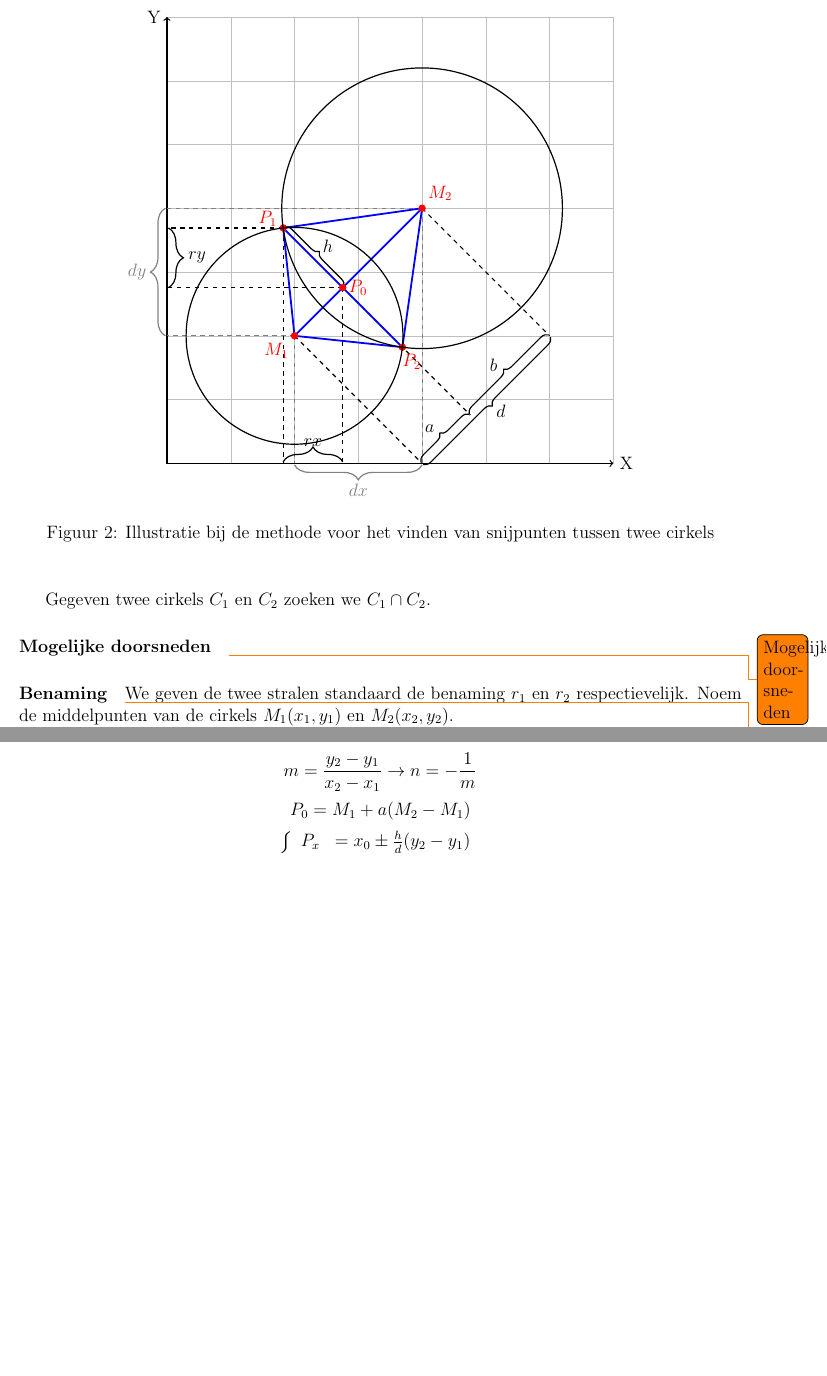
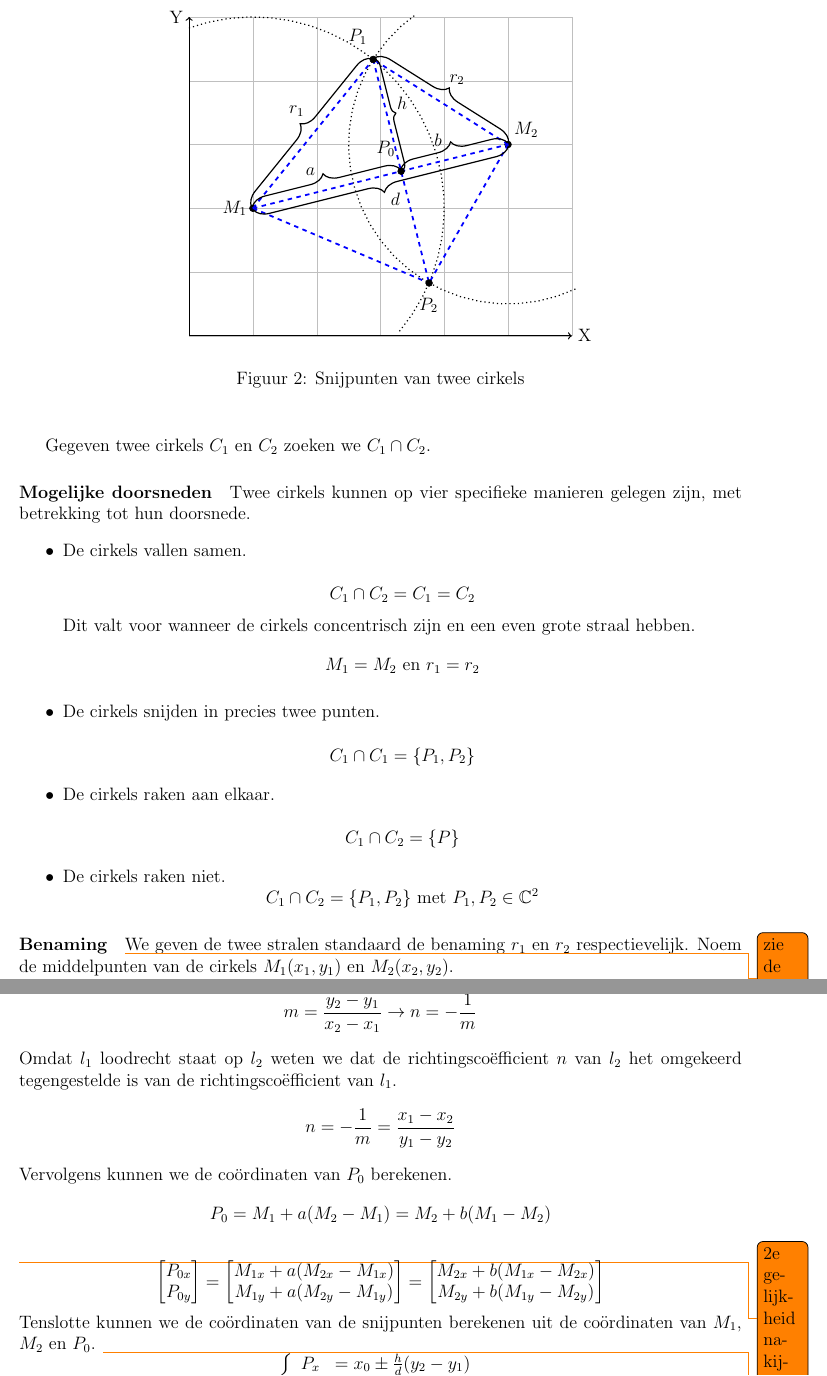
Before and after one commit to NorfairKing/TMI-project-2014, a LaTeX document (verslag/verslag.tex, which reads verslag/algoritmen.tex, verslag/illustraties/snijpunten_theorie.tex): two parts of pages 5 and 6 of 17, joined at a grey line, cut so that both start at the same text, the shorter picture padded with empty space. Compiled offline with pdfLaTeX.

Commit message:
epic drawing of justice!

```diff
--- a/verslag/algoritmen.tex
+++ b/verslag/algoritmen.tex
@@ -58,7 +58,24 @@ Gegeven twee cirkels $C_1$ en $C_2$ zoeken we $C_1 \cap C_2$.
 
 
 \paragraph{Mogelijke doorsneden}
-\todo{Mogelijke doorsneden}
+Twee cirkels kunnen op vier specifieke manieren gelegen zijn, met betrekking tot hun doorsnede.
+\begin{itemize}
+\item De cirkels vallen samen.\\
+\[C_1 \cap C_2 = C_1 = C_2\]
+Dit valt voor wanneer de cirkels concentrisch zijn en een even grote straal hebben.
+\[
+M_1 = M_2 \text{ en } r_1 = r_2
+\]
+
+\item De cirkels snijden in precies twee punten.\\
+\[C_1 \cap C_1 = \{P_1,P_2\}\]
+
+\item De cirkels raken aan elkaar.\\
+\[C_1 \cap C_2 = \{P\}\]
+
+\item De cirkels raken niet.
+\[C_1 \cap C_2 = \{P_1,P_2\} \text{ met } P_1,P_2 \in \mathbb{C}^2\]
+\end{itemize}
 
 \paragraph{Benaming}
 \todo{zie de figuur}
@@ -102,2 +121 @@ r_1^2 -r_1^2 & = a^2 - b^2\\
 \[
-a = \frac{r_1^2-r_2^2 + h^2}{2h}
@@ -105,9 +126,32 @@ a = \frac{r_1^2-r_2^2 + h^2}{2h}
 \[
 m = \frac{y_2-y_1}{x_2-x_1} \rightarrow n = -\frac{1}{m}
 \]
+Omdat $l_1$ loodrecht staat op $l_2$ weten we dat de richtingsco\"efficient $n$ van $l_2$ het omgekeerd tegengestelde is van de richtingsco\"efficient van $l_1$.
 \[
-P_0 = M_1 + a(M_2-M_1)
+n = -\frac{1}{m} = \frac{x_1-x_2}{y_1-y_2}
 \]
+Vervolgens kunnen we de co\"ordinaten van $P_0$ berekenen.
+\[
+P_0 = M_1 + a(M_2-M_1) = M_2 + b(M_1-M_2)
+\]
+\todo{2e gelijkheid nakijken}
+\[
+\begin{bmatrix}
+P_{0x}\\P_{0y}\\
+\end{bmatrix}
+=
+\begin{bmatrix}
+M_{1x} + a(M_{2x}-M_{1x})\\
+M_{1y} + a(M_{2y}-M_{1y})\\
+\end{bmatrix}
+=
+\begin{bmatrix}
+M_{2x} + b(M_{1x}-M_{2x})\\
+M_{2y} + b(M_{1y}-M_{2y})\\
+\end{bmatrix}
+\]
+Tenslotte kunnen we de co\"ordinaten van de snijpunten berekenen uit de co\"ordinaten van $M_1$, $M_2$ en $P_0$.
+\todo{meer uitleg hier, dit is niet vanzelfsprekend}
 \[
 \left\{
 \begin{array}{c l}
--- a/verslag/illustraties/snijpunten_theorie.tex
+++ b/verslag/illustraties/snijpunten_theorie.tex
@@ -1,75 +1,60 @@
+
 \begin{figure}[H]
-  \centering
-  % \resizebox {\textwidth} {!} {
-    \begin{tikzpicture}[scale=1.5]
+	\centering
+	\begin{tikzpicture}[scale=1.5, domain=0:4]
+		% grid
+      	\draw[very thin,color=lightgray] (0,0) grid (6,5);
+      	\draw [<->,thick] (0,5) node (yaxis) [left] {Y} |- (6,0) node (xaxis) [right] {X};
 
-      % grid
-      \draw[very thin,color=lightgray] (0,0) grid (7,7);
-      \draw [<->,thick] (0,7) node (yaxis) [left] {Y} |- (7,0) node (xaxis) [right] {X};
+		% Definitions
+    	\pgfmathsetlengthmacro{\ra}{3cm}
+    	\pgfmathsetlengthmacro{\xa}{1cm}
+    	\pgfmathsetlengthmacro{\ya}{2cm}
 
-      % radius of the circles
-      \pgfmathsetlengthmacro{\radiusA}{1.7cm}
-      \pgfmathsetlengthmacro{\radiusB}{2.2cm}
+    	\pgfmathsetlengthmacro{\rb}{2.5cm}
+    	\pgfmathsetlengthmacro{\xb}{5cm}
+    	\pgfmathsetlengthmacro{\yb}{3cm}
 
-      % positions of circles and points
-      \coordinate (A) at (2, 2);
-      \coordinate (AX) at (2, 0);
-      \coordinate (AY) at (0, 2);
-      \coordinate (AZ) at (4, 0);
-      \coordinate (B) at (4, 4);
-      \coordinate (BX) at (4, 0);
-      \coordinate (BY) at (0, 4);
-      \coordinate (BZ) at (6, 2);
-      \coordinate (C) at (2.75625, 2.75625);
-      \coordinate (CX) at (2.75625, 0);
-      \coordinate (CY) at (0, 2.75625);
-      \coordinate (CZ) at (4.75625, 0.75625);
-      \coordinate (D) at (1.8218593228739925,3.690640677126009);
-      \coordinate (DX) at (1.8218593228739925,0);
-      \coordinate (DY) at (0,3.690640677126009);
-      \coordinate (E) at (3.690640677126009, 1.8218593228739917);
+		% The middlepoints
+  		\coordinate (CA) at (\xa,\ya);
+  		\coordinate (CB) at (\xb,\yb);
 
-      % connect the positions
-      \draw[thick,dashed,color=gray] (A) -- (AX);
-      \draw[thick,dashed,color=gray] (A) -- (AY);
-      \draw[thick,dashed] (A) -- (AZ);
-      \draw[thick,dashed,color=gray] (B) -- (BX);
-      \draw[thick,dashed,color=gray] (B) -- (BY);
-      \draw[thick,dashed] (B) -- (BZ);
-      \draw[thick,dashed] (C) -- (CX);
-      \draw[thick,dashed] (C) -- (CY);
-      \draw[thick,dashed] (C) -- (CZ);
-      \draw[thick,dashed] (D) -- (DX);
-      \draw[thick,dashed] (D) -- (DY);
-      \draw[very thick,color=blue] (A) -- (B);
-      \draw[very thick,color=blue] (A) -- (D);
-      \draw[very thick,color=blue] (A) -- (E);
-      \draw[very thick,color=blue] (B) -- (D);
-      \draw[very thick,color=blue] (B) -- (E);
-      \draw[very thick,color=blue] (D) -- (E);
+  		% The point
+  		\draw[fill,color=black] (CA) circle (1.5pt) node[left, color=black] {$M_1$};
+  		\draw[fill,color=black] (CB) circle (1.5pt) node[right, yshift=10pt, color=black] {$M_2$};
 
-      % curly braces
-      \draw[thick,color=gray,decorate,decoration={brace,amplitude=10pt,mirror,raise=1pt}] (AX) -- (BX) node[midway,yshift=-18pt] {$dx$};
-      \draw[thick,color=gray,decorate,decoration={brace,amplitude=10pt,raise=1pt}] (AY) -- (BY) node[midway,xshift=-20pt] {$dy$};
-      \draw[thick,decorate,decoration={brace,amplitude=10pt,mirror,raise=1pt}] (CX) -- (DX) node[midway,above,yshift=7pt] {$rx$};
-      \draw[thick,decorate,decoration={brace,amplitude=10pt,mirror,raise=1pt}] (CY) -- (DY) node[midway,right,xshift=10pt] {$ry$};
-      \draw[thick,decorate,decoration={brace,amplitude=5pt,mirror,raise=1pt}] (AZ) -- (BZ) node[midway,xshift=10pt,yshift=-8pt] {$d$};
-      \draw[thick,decorate,decoration={brace,amplitude=5pt,raise=1pt}] (AZ) -- (CZ) node[midway,xshift=-11pt,yshift=7pt] {$a$};
-      \draw[thick,decorate,decoration={brace,amplitude=5pt,raise=1pt}] (CZ) -- (BZ) node[midway,xshift=-11pt,yshift=7pt] {$b$};
-      \draw[thick,decorate,decoration={brace,amplitude=5pt,mirror,raise=1pt}] (C) -- (D) node[midway,xshift=10pt,yshift=8pt] {$h$};
+  		% The circle
+  		%\draw[dashed,color=black] (CA) circle (\ra);
+		%\draw[dashed,color=black] (CB) circle (\rb);
 
-      % mark the positions
-      \draw[fill,color=red] (A) circle (1.5pt) node[left, yshift=-10pt] {$M_1$};
-      \draw[fill,color=red] (B) circle (1.5pt) node[right, yshift=10pt] {$M_2$};
-      \draw[fill,color=red] (C) circle (1.5pt) node[right] {$P_0$};
-      \draw[fill,color=red] (D) circle (1.5pt) node[left, yshift=6pt] {$P_1$};
-      \draw[fill,color=red] (E) circle (1.5pt) node[right, yshift=-10pt, xshift=-4pt] {$P_2$};
+		\draw [dotted,thick,domain=-40:110] plot ({1+3*cos(\x)}, {2+3*sin(\x)});
+		\draw [dotted,thick,domain=295:125] plot ({5+2.5*cos(\x)}, {3+2.5*sin(\x)});
 
-      % draw the circles
-      \draw[thick,color=black] (A) circle (\radiusA);
-      \draw[thick,color=black] (B) circle (\radiusB);
-    \end{tikzpicture}
-  % }
-  \caption{Illustratie bij de methode voor het vinden van snijpunten tussen twee cirkels}
-  \label{fig:snijpunten}
+		\coordinate (PA) at (2.885365678957660, 4.333537284169362);
+    	\coordinate (PB) at (3.761693144571752, 0.828227421712991);
+		\coordinate (PO) at (3.323529411764706, 2.580882352941176);
+
+		\draw[very thick,color=blue,dashed] (CA) -- (CB);
+      	\draw[very thick,color=blue,dashed] (PA) -- (PB);
+      	\draw[very thick,color=blue,dashed] (CA) -- (PA);
+      	\draw[very thick,color=blue,dashed] (CA) -- (PB);
+      	\draw[very thick,color=blue,dashed] (CB) -- (PA);
+      	\draw[very thick,color=blue,dashed] (CB) -- (PB);
+
+      	\draw[thick,decorate,decoration={brace,amplitude=5pt,mirror,raise=1pt}] (PO) -- (PA) node[midway,xshift=10pt,yshift=8pt] {$h$};
+
+\draw[thick,decorate,decoration={brace,amplitude=10pt,mirror,raise=1pt}] (CA) -- (CB) node[midway,xshift=10pt,yshift=-15pt] {$d$};
+      \draw[thick,decorate,decoration={brace,amplitude=10pt,raise=1pt}] (CA) -- (PO) node[midway,xshift=-11pt,yshift=12pt] {$a$};
+      \draw[thick,decorate,decoration={brace,amplitude=10pt,raise=1pt}] (PO) -- (CB) node[midway,xshift=-11pt,yshift=12pt] {$b$};
+
+      \draw[thick,decorate,decoration={brace,amplitude=10pt,raise=1pt}] (CA) -- (PA) node[midway,xshift=-11pt,yshift=15pt] {$r_1$};
+      \draw[thick,decorate,decoration={brace,amplitude=10pt,raise=1pt}] (PA) -- (CB) node[midway,xshift=+11pt,yshift=15pt] {$r_2$};
+
+      \draw[fill,color=black] (PA) circle (1.5pt) node[left, yshift=15pt, color=black] {$P_1$};
+      \draw[fill,color=black] (PB) circle (1.5pt) node[left, xshift=10pt, yshift=-15pt, color=black] {$P_2$};
+      \draw[fill,color=black] (PO) circle (1.5pt) node[left, yshift=15pt, color=black] {$P_0$};
+
+	\end{tikzpicture}
+	\caption{Snijpunten van twee cirkels}
+  	\label{fig:snijpunten}
 \end{figure}
```
Also changed, not shown: verslag/algoritmen.tex (13 more changed lines).
